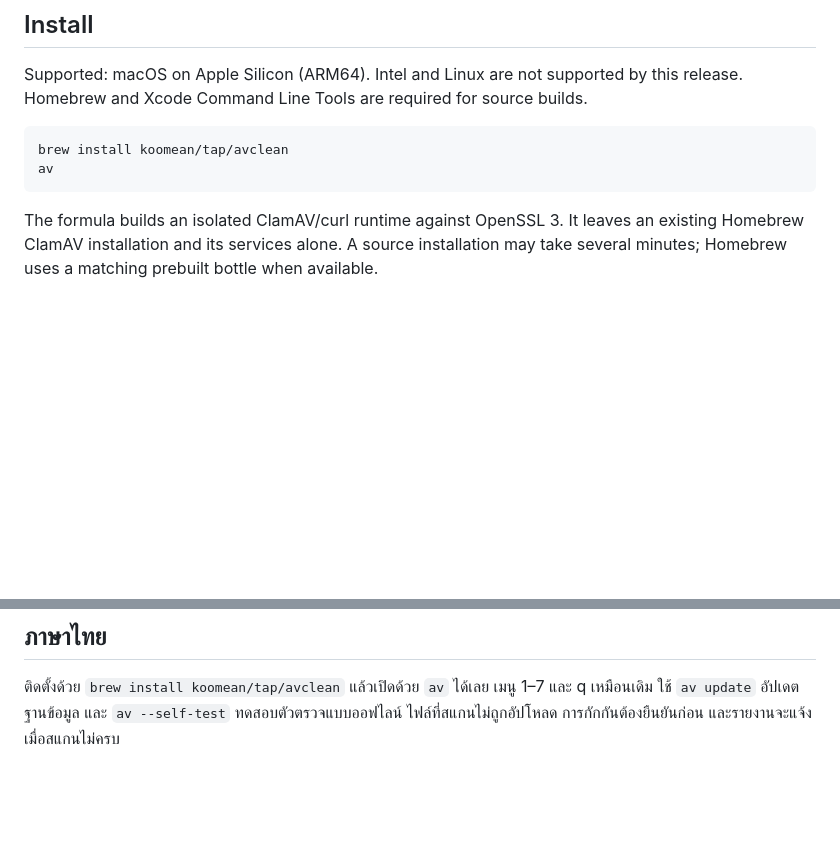
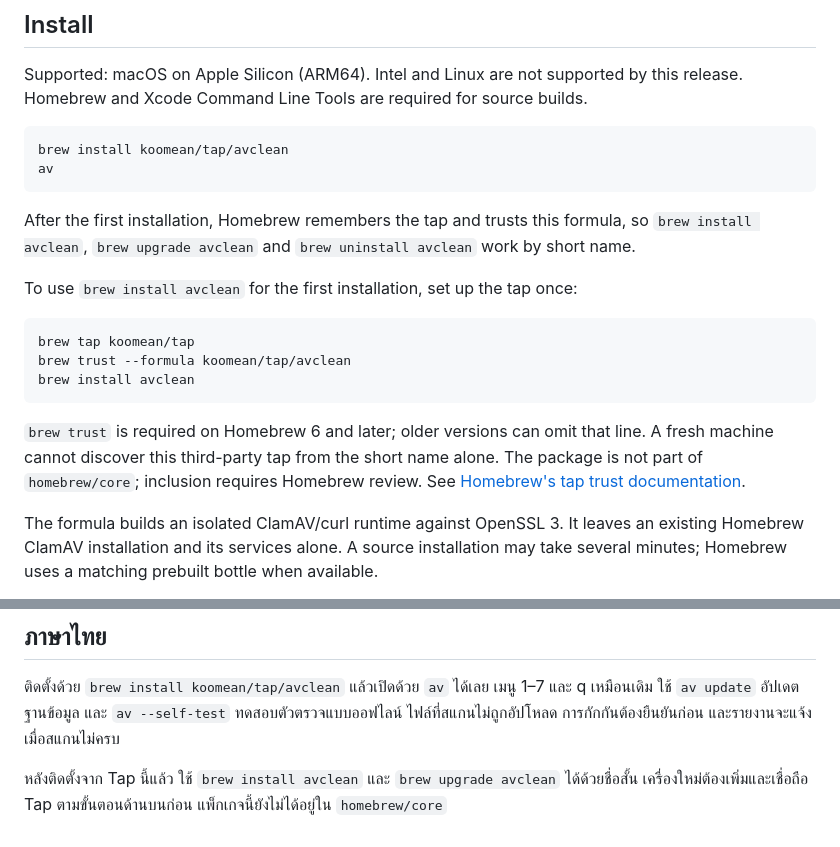
Before and after one commit to koomean/avclean, a Markdown page: README.md, 2 parts joined by grey strips. Drawn GitHub-style; blank space fills up the shorter version.

Commit message:
Document installation by short package name

````diff
--- a/README.md
+++ b/README.md
@@ -15,6 +15,23 @@ this release. Homebrew and Xcode Command Line Tools are required for source buil
 brew install koomean/tap/avclean
 av
 ```
+
+After the first installation, Homebrew remembers the tap and trusts this formula,
+so `brew install avclean`, `brew upgrade avclean` and `brew uninstall avclean`
+work by short name.
+
+To use `brew install avclean` for the first installation, set up the tap once:
+
+```sh
+brew tap koomean/tap
+brew trust --formula koomean/tap/avclean
+brew install avclean
+```
+
+`brew trust` is required on Homebrew 6 and later; older versions can omit that line.
+A fresh machine cannot discover this third-party tap from the short name alone.
+The package is not part of `homebrew/core`; inclusion requires Homebrew review.
+See [Homebrew's tap trust documentation](https://docs.brew.sh/Tap-Trust).
 
 The formula builds an isolated ClamAV/curl runtime against OpenSSL 3. It leaves an
 existing Homebrew ClamAV installation and its services alone. A source installation
@@ -123,3 +140,6 @@ and [security reporting](SECURITY.md).
 ติดตั้งด้วย `brew install koomean/tap/avclean` แล้วเปิดด้วย `av` ได้เลย เมนู 1–7 และ q
 เหมือนเดิม ใช้ `av update` อัปเดตฐานข้อมูล และ `av --self-test` ทดสอบตัวตรวจแบบออฟไลน์
 ไฟล์ที่สแกนไม่ถูกอัปโหลด การกักกันต้องยืนยันก่อน และรายงานจะแจ้งเมื่อสแกนไม่ครบ
+
+หลังติดตั้งจาก Tap นี้แล้ว ใช้ `brew install avclean` และ `brew upgrade avclean` ได้ด้วยชื่อสั้น
+เครื่องใหม่ต้องเพิ่มและเชื่อถือ Tap ตามขั้นตอนด้านบนก่อน แพ็กเกจนี้ยังไม่ได้อยู่ใน `homebrew/core`
````
